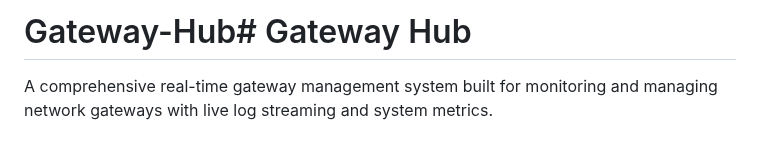
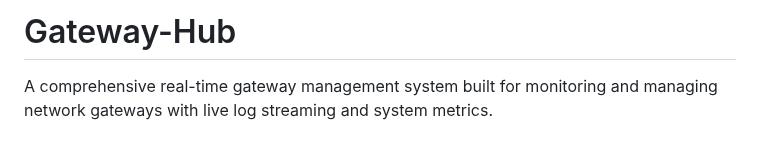
Before and after one commit to Ftm-Sayadzadeh/Gateway-Hub, a Markdown page: README.md, the part around the change. Drawn GitHub-style.

```diff
--- a/README.md
+++ b/README.md
@@ -1,4 +1,4 @@
-# Gateway-Hub# Gateway Hub
+# Gateway-Hub
 
 A comprehensive real-time gateway management system built for monitoring and managing network gateways with live log streaming and system metrics.
 
```
